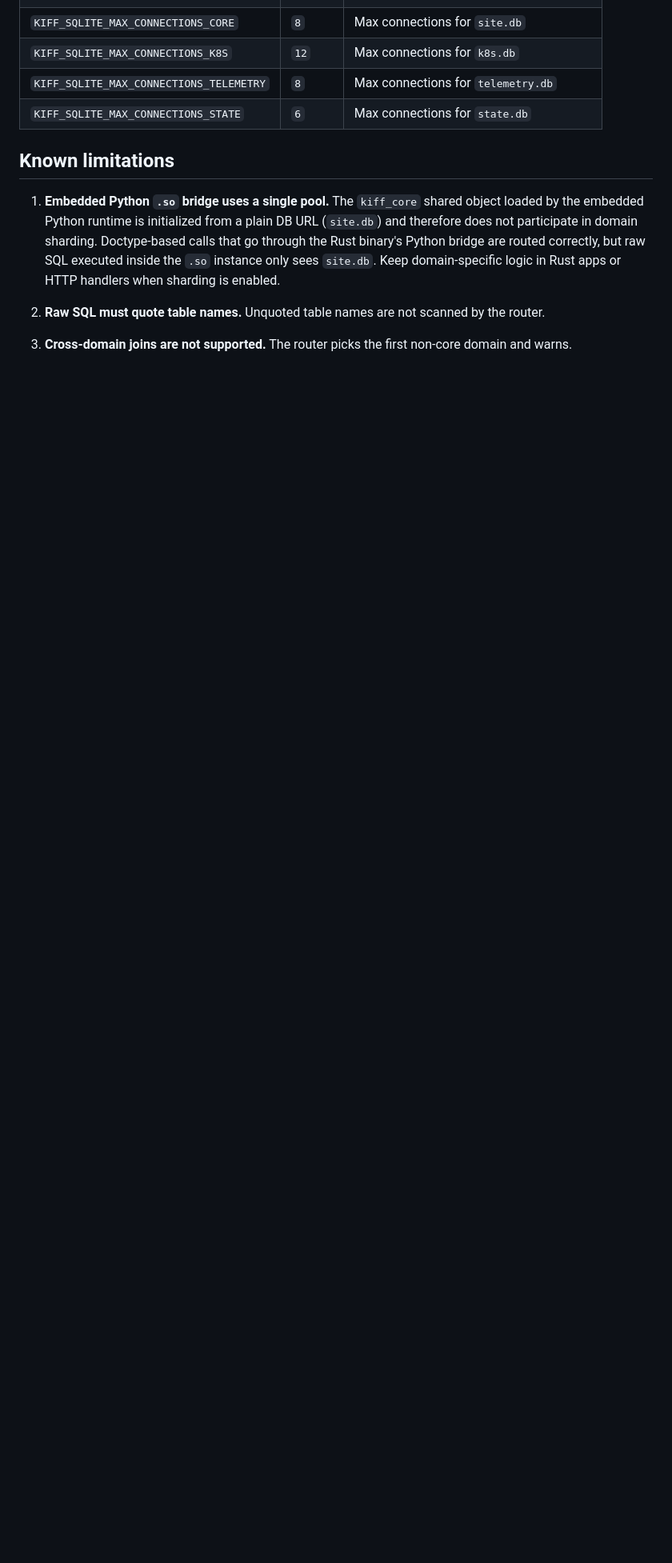
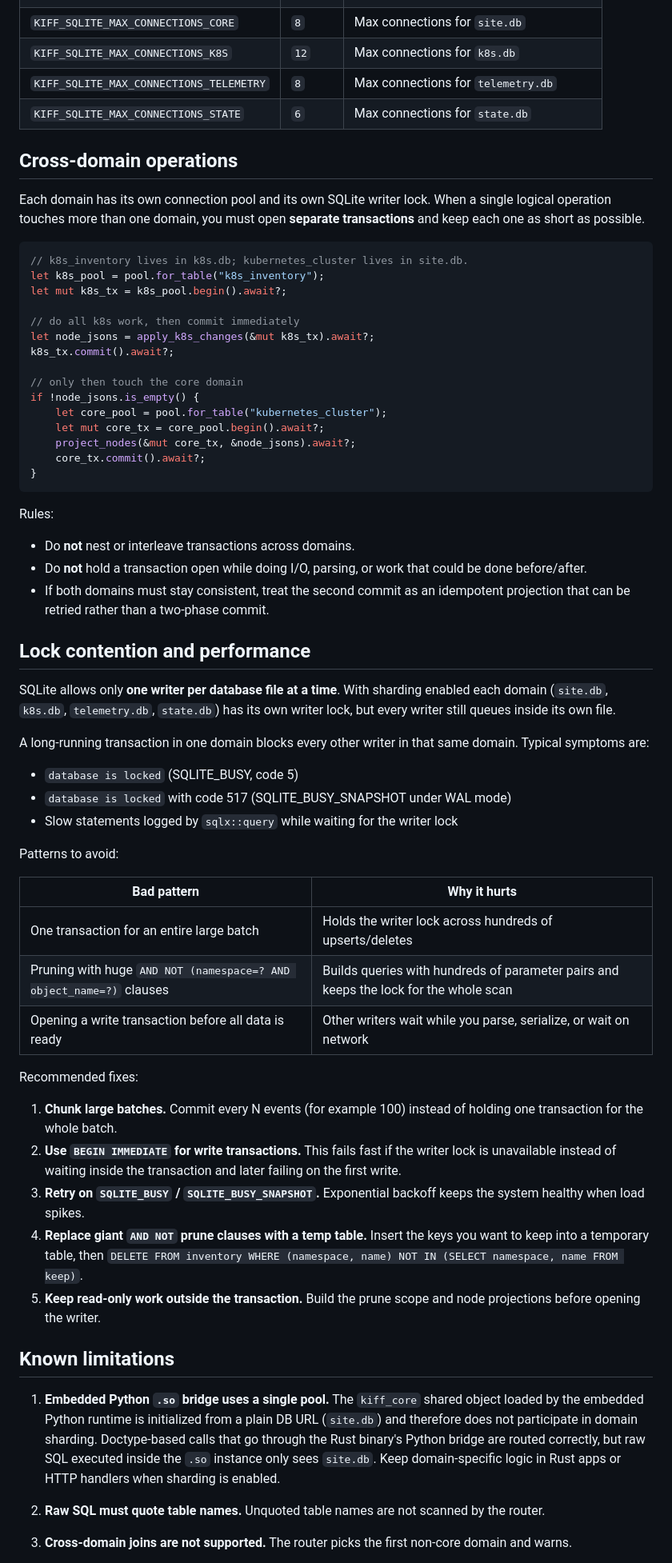
Before and after one commit to tutu-learn/Portal, a Markdown page: docs/multi-db-approach.md, the part around one of its changes. Shown at 80% size. Drawn GitHub-style; blank space fills up the shorter version.

Commit message:
Add guidance on cross-domain operations and SQLite performance.
Document rules for handling cross-domain transactions with separate connection pools and provide best practices to avoid lock contention in SQLite. Highlight common pitfalls, symptoms, and recommended solutions to ensure optimal database performance and reliability.

````diff
--- a/docs/multi-db-approach.md
+++ b/docs/multi-db-approach.md
@@ -119,6 +119,60 @@ The pool watchdog (`crates/runtime/src/pool_watchdog.rs`) now probes every domai
 | `KIFF_SQLITE_MAX_CONNECTIONS_TELEMETRY` | `8` | Max connections for `telemetry.db`           |
 | `KIFF_SQLITE_MAX_CONNECTIONS_STATE` | `6`     | Max connections for `state.db`               |
 
+## Cross-domain operations
+
+Each domain has its own connection pool and its own SQLite writer lock. When a single logical operation touches more than one domain, you must open **separate transactions** and keep each one as short as possible.
+
+```rust
+// k8s_inventory lives in k8s.db; kubernetes_cluster lives in site.db.
+let k8s_pool = pool.for_table("k8s_inventory");
+let mut k8s_tx = k8s_pool.begin().await?;
+
+// do all k8s work, then commit immediately
+let node_jsons = apply_k8s_changes(&mut k8s_tx).await?;
+k8s_tx.commit().await?;
+
+// only then touch the core domain
+if !node_jsons.is_empty() {
+    let core_pool = pool.for_table("kubernetes_cluster");
+    let mut core_tx = core_pool.begin().await?;
+    project_nodes(&mut core_tx, &node_jsons).await?;
+    core_tx.commit().await?;
+}
+```
+
+Rules:
+
+- Do **not** nest or interleave transactions across domains.
+- Do **not** hold a transaction open while doing I/O, parsing, or work that could be done before/after.
+- If both domains must stay consistent, treat the second commit as an idempotent projection that can be retried rather than a two-phase commit.
+
+## Lock contention and performance
+
+SQLite allows only **one writer per database file at a time**. With sharding enabled each domain (`site.db`, `k8s.db`, `telemetry.db`, `state.db`) has its own writer lock, but every writer still queues inside its own file.
+
+A long-running transaction in one domain blocks every other writer in that same domain. Typical symptoms are:
+
+- `database is locked` (SQLITE_BUSY, code 5)
+- `database is locked` with code 517 (SQLITE_BUSY_SNAPSHOT under WAL mode)
+- Slow statements logged by `sqlx::query` while waiting for the writer lock
+
+Patterns to avoid:
+
+| Bad pattern | Why it hurts |
+|-------------|--------------|
+| One transaction for an entire large batch | Holds the writer lock across hundreds of upserts/deletes |
+| Pruning with huge `AND NOT (namespace=? AND object_name=?)` clauses | Builds queries with hundreds of parameter pairs and keeps the lock for the whole scan |
+| Opening a write transaction before all data is ready | Other writers wait while you parse, serialize, or wait on network |
+
+Recommended fixes:
+
+1. **Chunk large batches.** Commit every N events (for example 100) instead of holding one transaction for the whole batch.
+2. **Use `BEGIN IMMEDIATE` for write transactions.** This fails fast if the writer lock is unavailable instead of waiting inside the transaction and later failing on the first write.
+3. **Retry on `SQLITE_BUSY` / `SQLITE_BUSY_SNAPSHOT`.** Exponential backoff keeps the system healthy when load spikes.
+4. **Replace giant `AND NOT` prune clauses with a temp table.** Insert the keys you want to keep into a temporary table, then `DELETE FROM inventory WHERE (namespace, name) NOT IN (SELECT namespace, name FROM keep)`.
+5. **Keep read-only work outside the transaction.** Build the prune scope and node projections before opening the writer.
+
 ## Known limitations
 
 1. **Embedded Python `.so` bridge uses a single pool.** The `kiff_core` shared object loaded by the embedded Python runtime is initialized from a plain DB URL (`site.db`) and therefore does not participate in domain sharding. Doctype-based calls that go through the Rust binary's Python bridge are routed correctly, but raw SQL executed inside the `.so` instance only sees `site.db`. Keep domain-specific logic in Rust apps or HTTP handlers when sharding is enabled.
````
Also changed, not shown: other parts of docs/multi-db-approach.md (+2 -0 lines).
